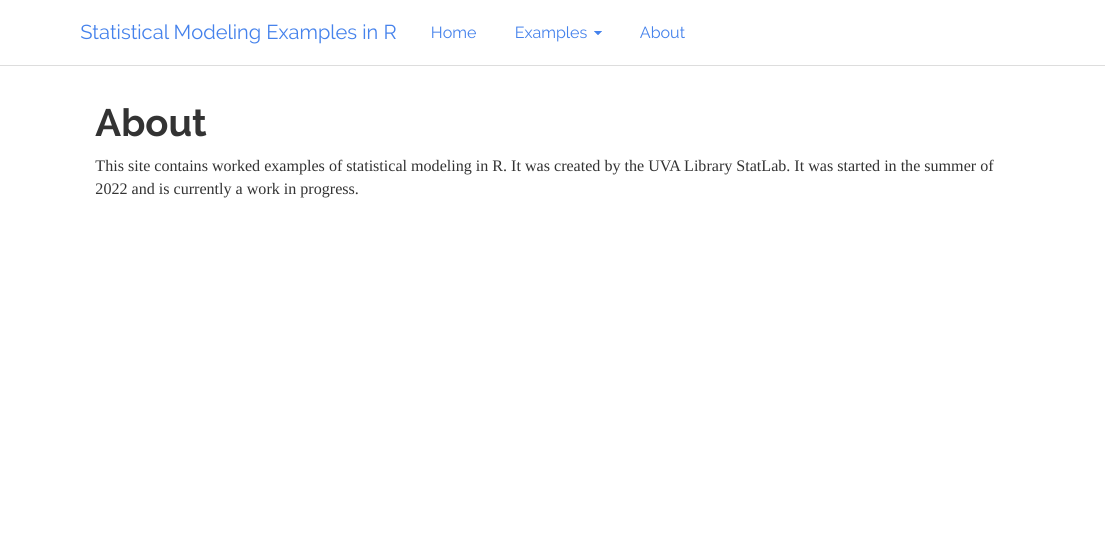
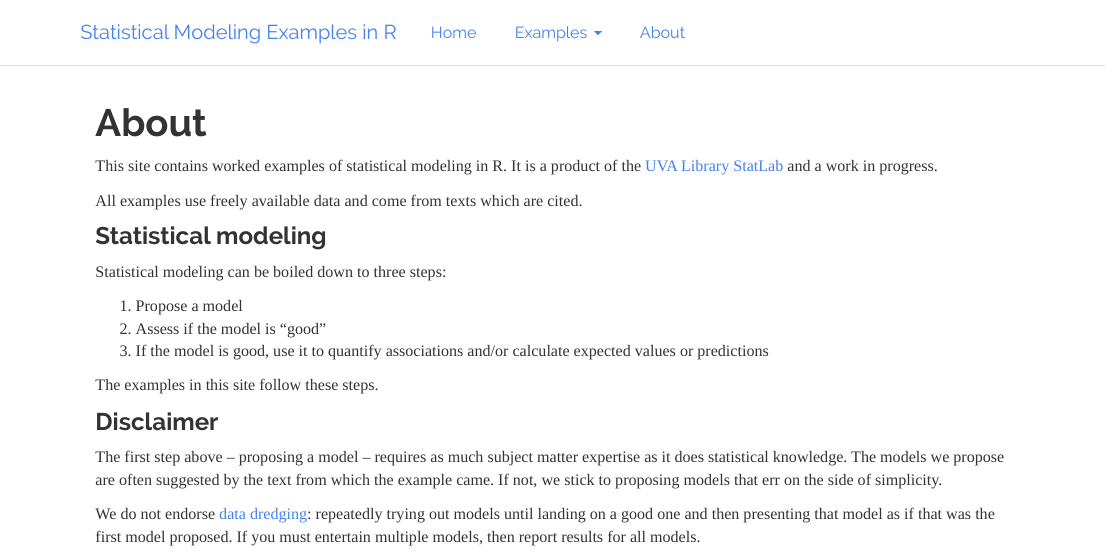
Before and after one commit to uvastatlab/sme, an R Markdown document (about.Rmd): the page in a window 1100 px wide, from its top. Rendered offline with R 4.5, knitr and Pandoc, with nearby package versions.

Commit message:
update about

```diff
--- a/about.Rmd
+++ b/about.Rmd
@@ -3,4 +3,22 @@ title: "About"
 
 ---
 
-This site contains worked examples of statistical modeling in R. It was created by the UVA Library StatLab. It was started in the summer of 2022 and is currently a work in progress.
+This site contains worked examples of statistical modeling in R. It is a product of the [UVA Library StatLab](https://data.library.virginia.edu/statlab/) and a work in progress.
+
+All examples use freely available data and come from texts which are cited.
+
+### Statistical modeling
+
+Statistical modeling can be boiled down to three steps:
+
+1. Propose a model
+2. Assess if the model is "good"
+3. If the model is good, use it to quantify associations and/or calculate expected values or predictions
+
+The examples in this site follow these steps.
+
+### Disclaimer
+
+The first step above -- proposing a model -- requires as much subject matter expertise as it does statistical knowledge. The models we propose are often suggested by the text from which the example came. If not, we stick to proposing models that err on the side of simplicity.
+
+We do not endorse [data dredging](https://en.wikipedia.org/wiki/Data_dredging): repeatedly trying out models until landing on a good one and then presenting that model as if that was the first model proposed. If you must entertain multiple models, then report results for all models.
```
Also changed, not shown: 3 other files.
